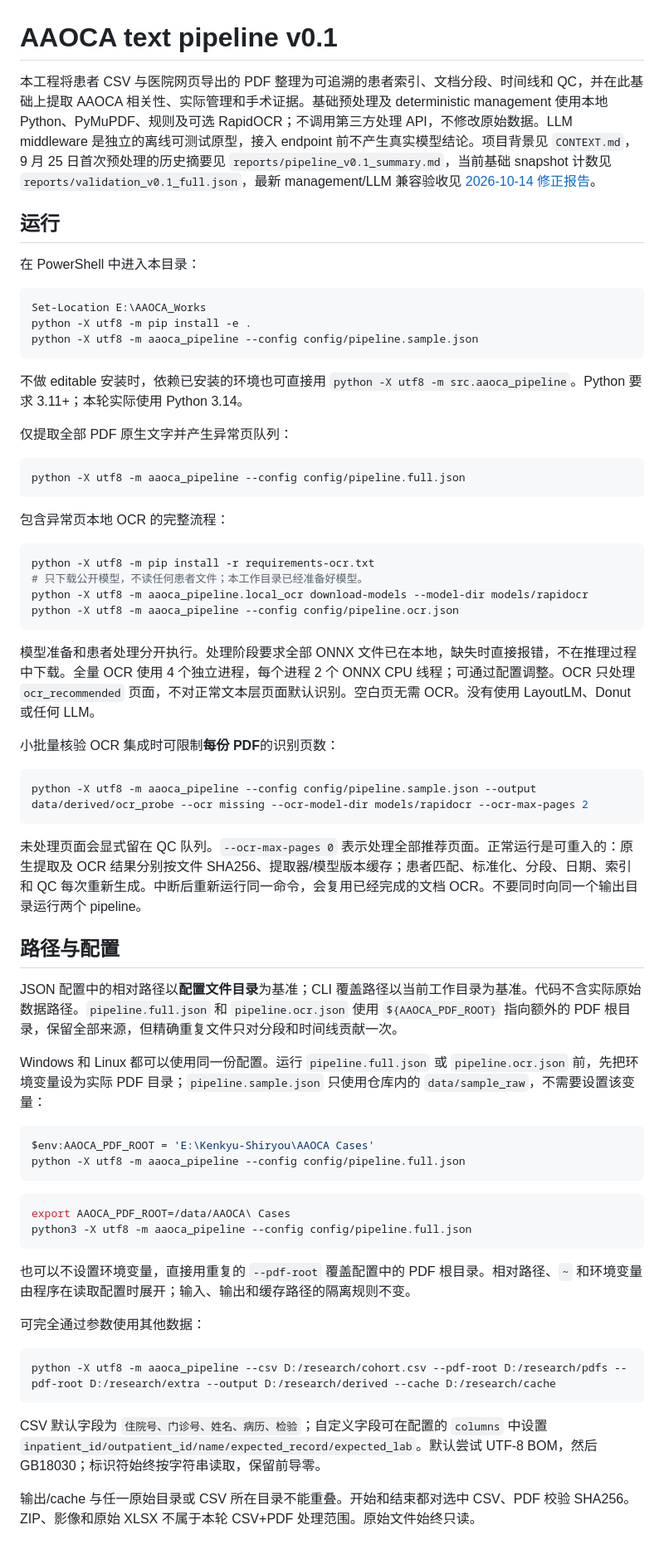
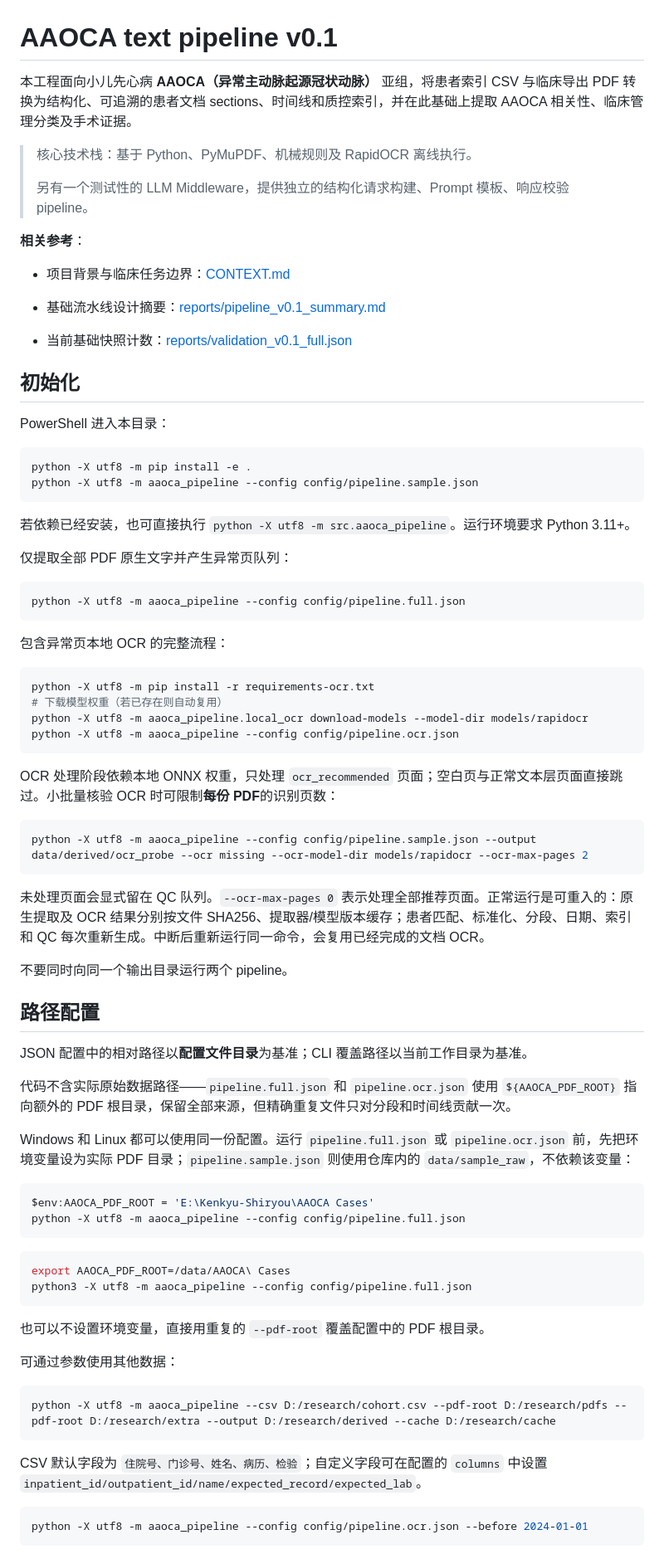
Before and after one commit to LinearSakana/AAOCA_Works, a Markdown page: README.md, the part around one of its changes. Shown at 83% size. Drawn GitHub-style.

Commit message:
docs(readme): refresh pipeline guide

````diff
--- a/README.md
+++ b/README.md
@@ -1,18 +1,29 @@
 # AAOCA text pipeline v0.1
 
-本工程将患者 CSV 与医院网页导出的 PDF 整理为可追溯的患者索引、文档分段、时间线和 QC，并在此基础上提取 AAOCA 相关性、实际管理和手术证据。基础预处理及 deterministic management 使用本地 Python、PyMuPDF、规则及可选 RapidOCR；不调用第三方处理 API，不修改原始数据。LLM middleware 是独立的离线可测试原型，接入 endpoint 前不产生真实模型结论。项目背景见 `CONTEXT.md`，9 月 25 日首次预处理的历史摘要见 `reports/pipeline_v0.1_summary.md`，当前基础 snapshot 计数见 `reports/validation_v0.1_full.json`，最新 management/LLM 兼容验收见 [2026-10-14 修正报告](reports/aaoca_management_compatibility_2026-10-14.md)。
+本工程面向小儿先心病 **AAOCA（异常主动脉起源冠状动脉）** 亚组，将患者索引 CSV 与临床导出 PDF 转换为结构化、可追溯的患者文档 sections、时间线和质控索引，并在此基础上提取 AAOCA 相关性、临床管理分类及手术证据。
 
-## 运行
+> 核心技术栈：基于 Python、PyMuPDF、机械规则及 RapidOCR 离线执行。
+>
+> 另有一个测试性的 LLM Middleware，提供独立的结构化请求构建、Prompt 模板、响应校验 pipeline。
 
-在 PowerShell 中进入本目录：
+**相关参考**：
+
+- 项目背景与临床任务边界：[CONTEXT.md](CONTEXT.md)
+
+- 基础流水线设计摘要：[reports/pipeline_v0.1_summary.md](reports/pipeline_v0.1_summary.md)
+
+- 当前基础快照计数：[reports/validation_v0.1_full.json](reports/validation_v0.1_full.json)
+
+## 初始化
+
+PowerShell 进入本目录：
 
 ```powershell
-Set-Location E:\AAOCA_Works
 python -X utf8 -m pip install -e .
 python -X utf8 -m aaoca_pipeline --config config/pipeline.sample.json
 ```
 
-不做 editable 安装时，依赖已安装的环境也可直接用 `python -X utf8 -m src.aaoca_pipeline`。Python 要求 3.11+；本轮实际使用 Python 3.14。
+若依赖已经安装，也可直接执行 `python -X utf8 -m src.aaoca_pipeline`。运行环境要求 Python 3.11+。
 
 仅提取全部 PDF 原生文字并产生异常页队列：
 
@@ -24,26 +35,28 @@ python -X utf8 -m aaoca_pipeline --config config/pipeline.full.json
 
 ```powershell
 python -X utf8 -m pip install -r requirements-ocr.txt
-# 只下载公开模型，不读任何患者文件；本工作目录已经准备好模型。
+# 下载模型权重（若已存在则自动复用）
 python -X utf8 -m aaoca_pipeline.local_ocr download-models --model-dir models/rapidocr
 python -X utf8 -m aaoca_pipeline --config config/pipeline.ocr.json
 ```
 
-模型准备和患者处理分开执行。处理阶段要求全部 ONNX 文件已在本地，缺失时直接报错，不在推理过程中下载。全量 OCR 使用 4 个独立进程，每个进程 2 个 ONNX CPU 线程；可通过配置调整。OCR 只处理 `ocr_recommended` 页面，不对正常文本层页面默认识别。空白页无需 OCR。没有使用 LayoutLM、Donut 或任何 LLM。
-
-小批量核验 OCR 集成时可限制**每份 PDF**的识别页数：
+OCR 处理阶段依赖本地 ONNX 权重，只处理 `ocr_recommended` 页面；空白页与正常文本层页面直接跳过。小批量核验 OCR 时可限制**每份 PDF**的识别页数：
 
 ```powershell
 python -X utf8 -m aaoca_pipeline --config config/pipeline.sample.json --output data/derived/ocr_probe --ocr missing --ocr-model-dir models/rapidocr --ocr-max-pages 2
 ```
 
-未处理页面会显式留在 QC 队列。`--ocr-max-pages 0` 表示处理全部推荐页面。正常运行是可重入的：原生提取及 OCR 结果分别按文件 SHA256、提取器/模型版本缓存；患者匹配、标准化、分段、日期、索引和 QC 每次重新生成。中断后重新运行同一命令，会复用已经完成的文档 OCR。不要同时向同一个输出目录运行两个 pipeline。
+未处理页面会显式留在 QC 队列。`--ocr-max-pages 0` 表示处理全部推荐页面。正常运行是可重入的：原生提取及 OCR 结果分别按文件 SHA256、提取器/模型版本缓存；患者匹配、标准化、分段、日期、索引和 QC 每次重新生成。中断后重新运行同一命令，会复用已经完成的文档 OCR。
 
-## 路径与配置
+不要同时向同一个输出目录运行两个 pipeline。
 
-JSON 配置中的相对路径以**配置文件目录**为基准；CLI 覆盖路径以当前工作目录为基准。代码不含实际原始数据路径。`pipeline.full.json` 和 `pipeline.ocr.json` 使用 `${AAOCA_PDF_ROOT}` 指向额外的 PDF 根目录，保留全部来源，但精确重复文件只对分段和时间线贡献一次。
+## 路径配置
 
-Windows 和 Linux 都可以使用同一份配置。运行 `pipeline.full.json` 或 `pipeline.ocr.json` 前，先把环境变量设为实际 PDF 目录；`pipeline.sample.json` 只使用仓库内的 `data/sample_raw`，不需要设置该变量：
+JSON 配置中的相对路径以**配置文件目录**为基准；CLI 覆盖路径以当前工作目录为基准。
+
+代码不含实际原始数据路径——`pipeline.full.json` 和 `pipeline.ocr.json` 使用 `${AAOCA_PDF_ROOT}` 指向额外的 PDF 根目录，保留全部来源，但精确重复文件只对分段和时间线贡献一次。
+
+Windows 和 Linux 都可以使用同一份配置。运行 `pipeline.full.json` 或 `pipeline.ocr.json` 前，先把环境变量设为实际 PDF 目录；`pipeline.sample.json` 则使用仓库内的 `data/sample_raw`，不依赖该变量：
 
 ```powershell
 $env:AAOCA_PDF_ROOT = 'E:\Kenkyu-Shiryou\AAOCA Cases'
@@ -55,15 +68,17 @@ export AAOCA_PDF_ROOT=/data/AAOCA\ Cases
 python3 -X utf8 -m aaoca_pipeline --config config/pipeline.full.json
 ```
 
-也可以不设置环境变量，直接用重复的 `--pdf-root` 覆盖配置中的 PDF 根目录。相对路径、`~` 和环境变量由程序在读取配置时展开；输入、输出和缓存路径的隔离规则不变。
+也可以不设置环境变量，直接用重复的 `--pdf-root` 覆盖配置中的 PDF 根目录。
 
-可完全通过参数使用其他数据：
+可通过参数使用其他数据：
 
 ```powershell
 python -X utf8 -m aaoca_pipeline --csv D:/research/cohort.csv --pdf-root D:/research/pdfs --pdf-root D:/research/extra --output D:/research/derived --cache D:/research/cache
 ```
 
-CSV 默认字段为 `住院号、门诊号、姓名、病历、检验`；自定义字段可在配置的 `columns` 中设置 `inpatient_id/outpatient_id/name/expected_record/expected_lab`。默认尝试 UTF-8 BOM，然后 GB18030；标识符始终按字符串读取，保留前导零。
+CSV 默认字段为 `住院号、门诊号、姓名、病历、检验`；自定义字段可在配置的 `columns` 中设置 `inpatient_id/outpatient_id/name/expected_record/expected_lab`。
 
-输出/cache 与任一原始目录或 CSV 所在目录不能重叠。开始和结束都对选中 CSV、PDF 校验 SHA256。ZIP、影像和原始 XLSX 不属于本轮 CSV+PDF 处理范围。原始文件始终只读。
+```powershell
+python -X utf8 -m aaoca_pipeline --config config/pipeline.ocr.json --before 2024-01-01
+```
 
````
Also changed, not shown: other parts of README.md (+43 -42 lines).
